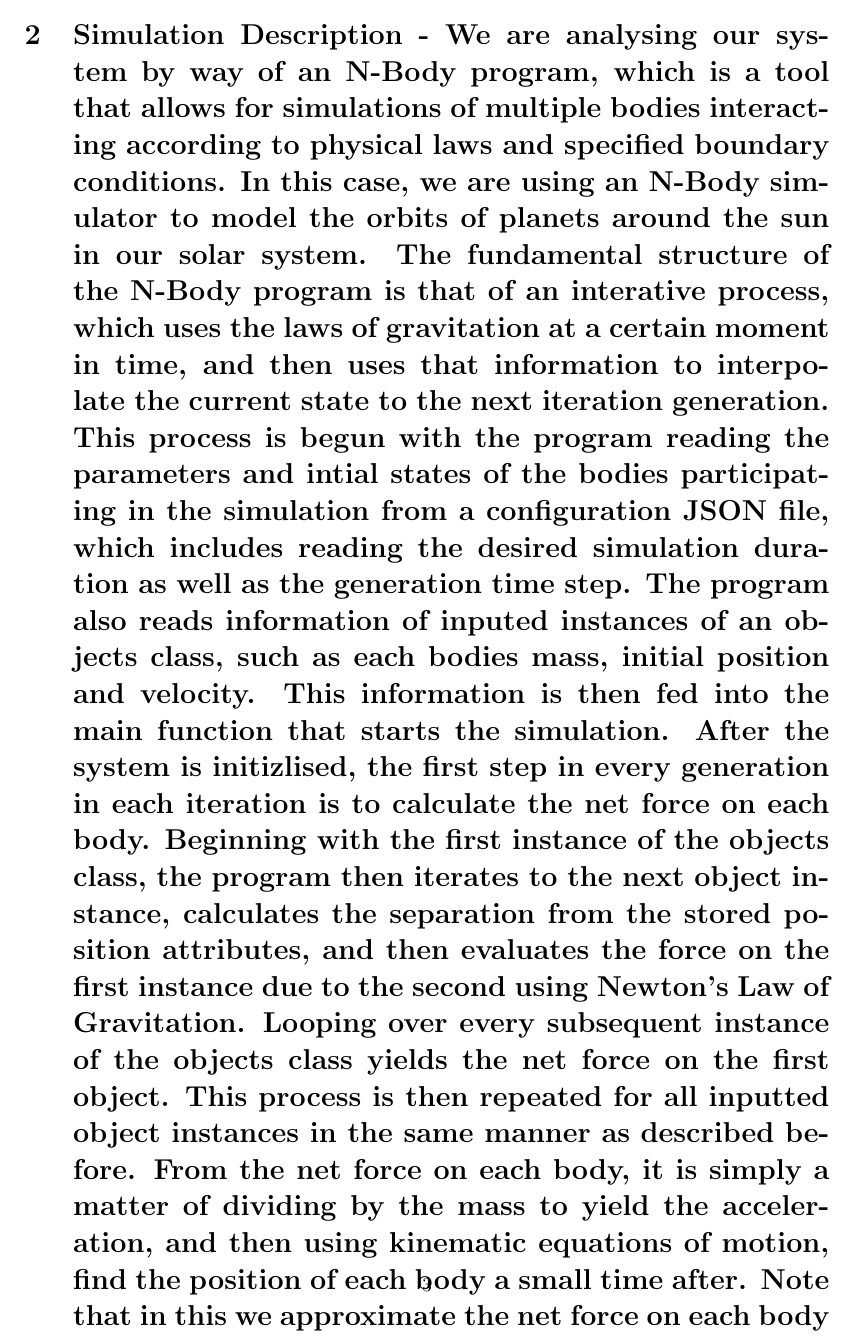
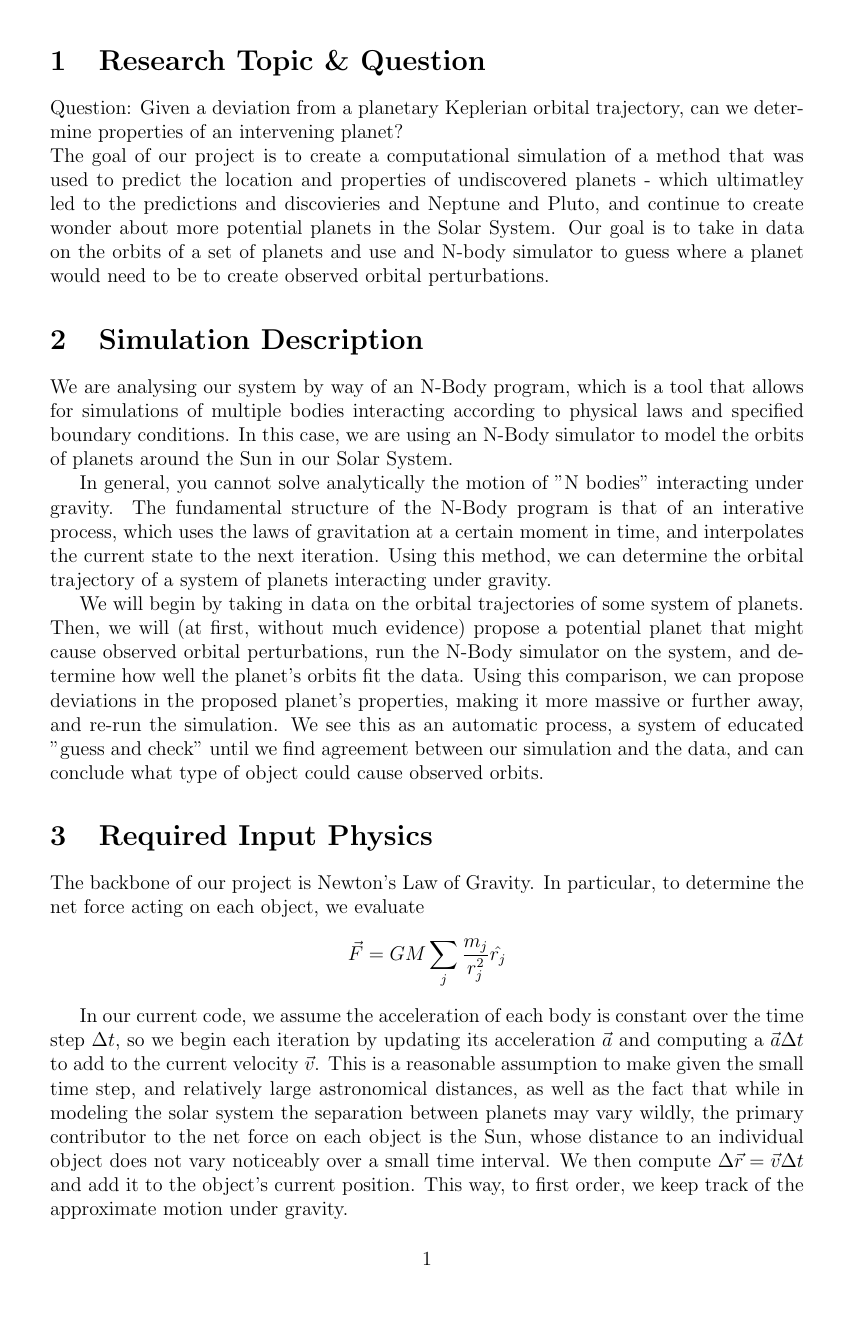
Before and after one commit to jbrandt35/CompPhysicsProject, a LaTeX document (Proposal/Proposal.tex): page 4 of 8 before the commit and page 2 of 3 after it. Compiled offline with pdfLaTeX.

Commit message:
Added content to proposal

```diff
--- a/Proposal/Proposal.tex
+++ b/Proposal/Proposal.tex
@@ -21,9 +21,9 @@
 \usepackage{subcaption} % to make sub-figures inside of figures
 
 % TWEAKS FOR PACKAGES
-\usepackage[margin=2cm,a4paper]{geometry} % tweaks margins
+\usepackage[margin=2.54cm,a4paper]{geometry} % tweaks margins
 \captionsetup{justification=centering} % caption justification
-\captionsetup{font=small} % caption text size
+\captionsetup{font=12pt} % caption text size
 \captionsetup{labelfont=bf} % caption label font emphasis (e.g: 'Figure X:')
 \numberwithin{equation}{section} % equations are named according to their section (e.g: 2.1)
 \numberwithin{figure}{section} % figures are named according to their section (e.g: 3.4)
@@ -95,39 +95,24 @@ Date: \@date
 
 \section{Research Topic \& Question}
 
-Here we put our question
+Question: Given a deviation from a planetary Keplerian orbital trajectory, can we determine properties of an intervening planet? \newline
+The goal of our project is to create a computational simulation of a method that was used to predict the location and properties of undiscovered planets - which ultimatley led to the predictions and discovieries and Neptune and Pluto, and continue to create wonder about more potential planets in the Solar System. Our goal is to take in data on the orbits of a set of planets and use and N-body simulator to guess where a planet would need to be to create observed orbital perturbations.
 
+\section{Simulation Description}
+We are analysing our system by way of an N-Body program, which is a tool
+that allows for simulations of multiple bodies interacting according to physical laws and specified boundary
+conditions. In this case, we are using an N-Body simulator to model the orbits of planets around the Sun in our Solar System.
+\par
+In general, you cannot solve analytically the motion of "N bodies" interacting under gravity. The fundamental structure of the N-Body program is that of an interative process, which uses the laws of gravitation at a certain moment in time, and interpolates the current state to the next iteration. Using this method, we can determine the orbital trajectory of a system of planets interacting under gravity.
+\par
+We will begin by taking in data on the orbital trajectories of some system of planets. Then, we will (at first, without much evidence) propose a potential planet that might cause observed orbital perturbations, run the N-Body simulator on the system, and determine how well the planet's orbits fit the data. Using this comparison, we can propose deviations in the proposed planet's properties, making it more massive or further away, and re-run the simulation. We see this as an automatic process, a system of educated "guess and check" until we find agreement between our simulation and the data, and can conclude what type of object could cause observed orbits.
 
-\newpage
-
-\section{Simulation Description - We are analysing our system by way of an N-Body program, which is a tool
-that allows for simulations of multiple bodies interacting according to physical laws and specified boundary
-conditions. In this case, we are using an N-Body simulator to model the orbits of planets around the sun in our solar system.
-The fundamental structure of the N-Body program is that of an interative process, which uses the laws of gravitation at
-a certain moment in time, and then uses that information to interpolate the current state to the next iteration generation. This
-process is begun with the program reading the parameters and intial states of the bodies participating in the simulation
-from a configuration JSON file, which includes reading the desired simulation duration as well as the generation time step.
-The program also reads information of inputed instances of an objects class, such as each bodies mass, initial position and velocity.
-This information is then fed into the main function that starts the simulation.
-After the system is initizlised, the first step in every generation in each iteration is to calculate the net force on each body.
-Beginning with the first instance of the objects class, the program then iterates to the next object instance, calculates the
-separation from the stored position attributes, and then evaluates the force on the first instance due to the second using Newton’s
-Law of Gravitation. Looping over every subsequent instance of the objects class yields the net force on the first object. This
-process is then repeated for all inputted object instances in the same manner as described before.
-From the net force on each body, it is simply a matter of dividing by the mass to yield the acceleration, and then using kinematic
-equations of motion, find the position of each body a small time after. Note that in this we approximate the net force on each body
-over a small time step to be constant, which is a reasonable assumption to make given the small time step, and relatively large
-astronomical distances, as well as the fact that while in modeling the solar system the separation between planets may vary wildly,
-the primary contributor to the net force on each object is the sun, whose distance to an individual object does not vary noticeably
-over a small time interval. Coming to the end of the generation, the program updates the position and velocity attributes for each
-object in the objects class, as well as adds that generations information into a log built into each object that records position,
-velocity, and kinetic energy, for later modeling.
-}
-
-\newpage
 
 \section{Required Input Physics}
 
-$$\vec{F} = m \vec{a}$$
+The backbone of our project is Newton's Law of Gravity. In particular, to determine the net force acting on each object, we evaluate $$\vec{F}=GM\sum_{j}\frac{m_{j}}{r_{j}^2}\hat{r_j}$$
 
-\newpage
+In our current code, we assume the acceleration of each body is constant over the time step $\Delta t$, so we begin each iteration by updating its acceleration $\vec{a}$ and computing a $\vec{a}\Delta t$ to add to the current velocity $\vec{v}$. This is a reasonable assumption to make given the small time step, and relatively large
+astronomical distances, as well as the fact that while in modeling the solar system the separation between planets may vary wildly,
+the primary contributor to the net force on each object is the Sun, whose distance to an individual object does not vary noticeably
+over a small time interval. We then compute $\Delta \vec{r} = \vec{v}\Delta t$ and add it to the object's current position. This way, to first order, we keep track of the approximate motion under gravity.
```
Also changed, not shown: Proposal/Proposal.bbl (added), Proposal/Proposal.pdf, Proposal/Proposal.tex (15 more changed lines), 7 other files.
